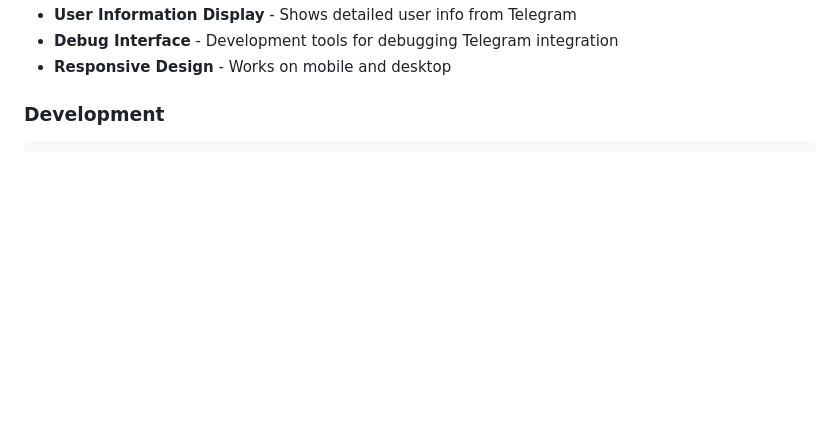
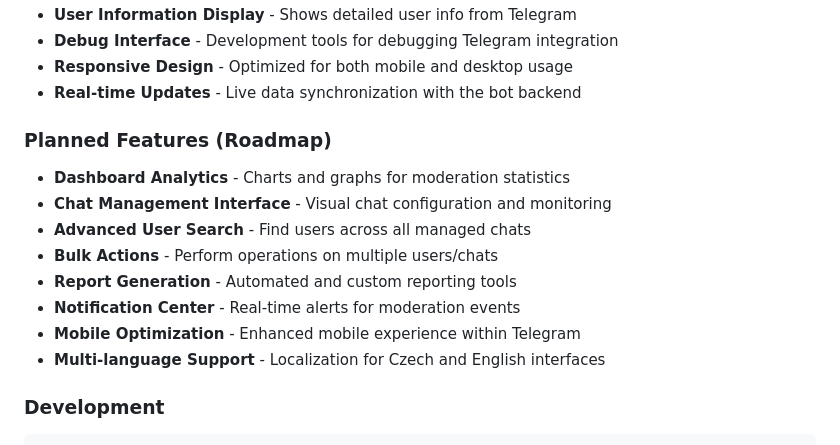
Before and after one commit to vsem-azamat/moderator-bot, a Markdown page: CLAUDE.md, the part around one of its changes. Drawn GitHub-style; blank space fills up the shorter version.

````diff
--- a/CLAUDE.md
+++ b/CLAUDE.md
@@ -295,6 +346,17 @@ The project includes a modern React TypeScript web application that provides an
 - **User Information Display** - Shows detailed user info from Telegram
 - **Debug Interface** - Development tools for debugging Telegram integration
-- **Responsive Design** - Works on mobile and desktop
+- **Responsive Design** - Optimized for both mobile and desktop usage
+- **Real-time Updates** - Live data synchronization with the bot backend
+
+### Planned Features (Roadmap)
+- **Dashboard Analytics** - Charts and graphs for moderation statistics
+- **Chat Management Interface** - Visual chat configuration and monitoring
+- **Advanced User Search** - Find users across all managed chats
+- **Bulk Actions** - Perform operations on multiple users/chats
+- **Report Generation** - Automated and custom reporting tools
+- **Notification Center** - Real-time alerts for moderation events
+- **Mobile Optimization** - Enhanced mobile experience within Telegram
+- **Multi-language Support** - Localization for Czech and English interfaces
 
 ### Development
 ```bash
````
Also changed, not shown: other parts of CLAUDE.md (+89 -23 lines).
